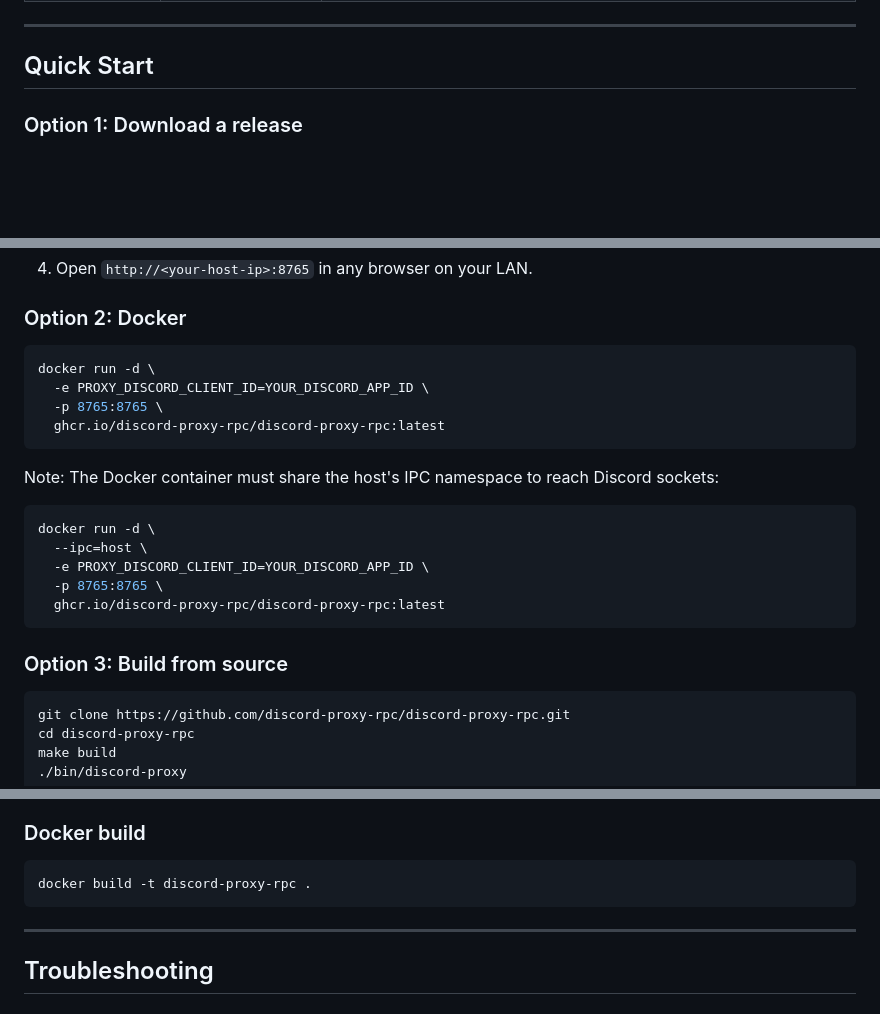
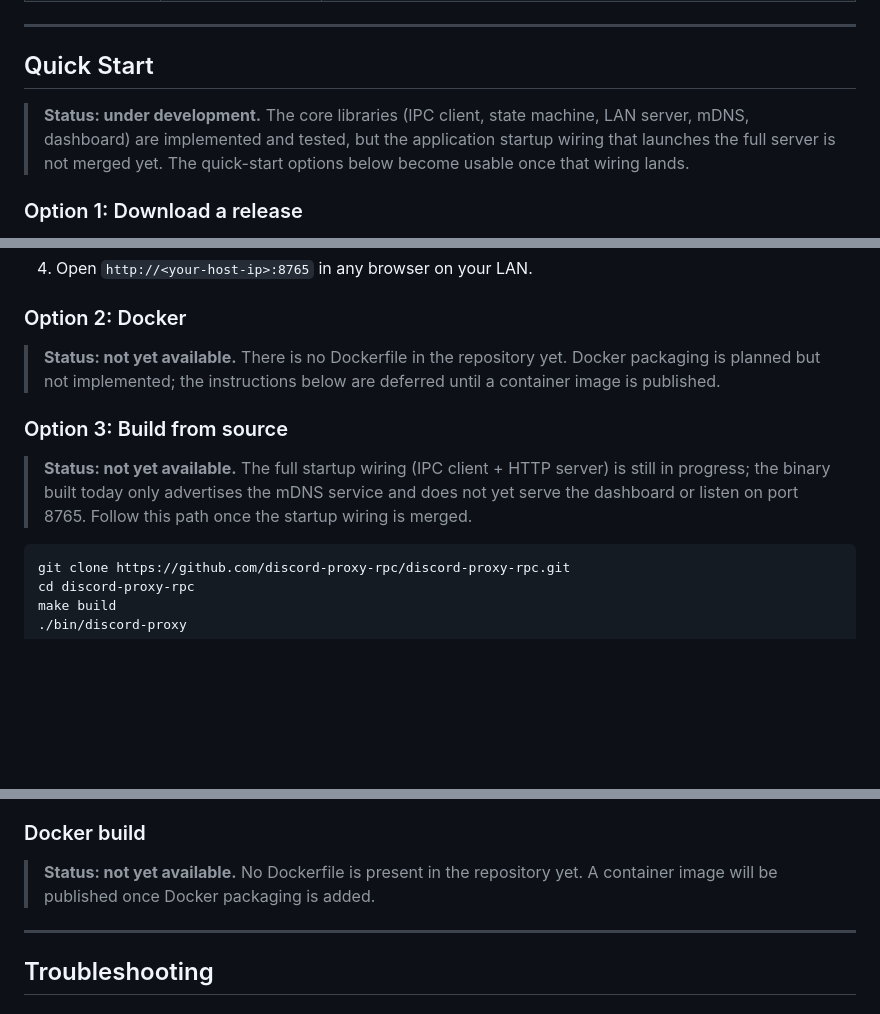
Before and after one commit to dipievil/discord-proxy-rpc, a Markdown page: README.md, 3 parts joined by grey strips. Drawn GitHub-style; blank space fills up the shorter version.

Commit message:
docs: address code review - mark unavailable quick-start paths and fix WS URL
- Fix malformed WebSocket endpoint (ws://<host>:8765/ws)
- Mark Docker quick-start and Docker build as not yet available (no
  Dockerfile exists in the repository yet)
- Mark build-from-source quick start as not yet available until the
  startup wiring (IPC client + HTTP server) is merged
- Add a top-level status note to the Quick Start section

````diff
--- a/README.md
+++ b/README.md
@@ -91,6 +91,8 @@ discord-proxy-rpc is a single-binary Go application that runs on the same machin
 
 ## Quick Start
 
+> **Status: under development.** The core libraries (IPC client, state machine, LAN server, mDNS, dashboard) are implemented and tested, but the application startup wiring that launches the full server is not merged yet. The quick-start options below become usable once that wiring lands.
+
 ### Option 1: Download a release
 
 1. Download the latest binary for your platform from [Releases](https://github.com/discord-proxy-rpc/discord-proxy-rpc/releases).
@@ -107,23 +109,11 @@ discord-proxy-rpc is a single-binary Go application that runs on the same machin
 
 ### Option 2: Docker
 
-```bash
-docker run -d \
-  -e PROXY_DISCORD_CLIENT_ID=YOUR_DISCORD_APP_ID \
-  -p 8765:8765 \
-  ghcr.io/discord-proxy-rpc/discord-proxy-rpc:latest
-```
-
-Note: The Docker container must share the host's IPC namespace to reach Discord sockets:
-```bash
-docker run -d \
-  --ipc=host \
-  -e PROXY_DISCORD_CLIENT_ID=YOUR_DISCORD_APP_ID \
-  -p 8765:8765 \
-  ghcr.io/discord-proxy-rpc/discord-proxy-rpc:latest
-```
+> **Status: not yet available.** There is no Dockerfile in the repository yet. Docker packaging is planned but not implemented; the instructions below are deferred until a container image is published.
 
 ### Option 3: Build from source
+
+> **Status: not yet available.** The full startup wiring (IPC client + HTTP server) is still in progress; the binary built today only advertises the mDNS service and does not yet serve the dashboard or listen on port 8765. Follow this path once the startup wiring is merged.
 
 ```bash
 git clone https://github.com/discord-proxy-rpc/discord-proxy-rpc.git
@@ -378,9 +368,7 @@ Releases are automated via GitHub Actions + GoReleaser:
 
 ### Docker build
 
-```bash
-docker build -t discord-proxy-rpc .
-```
+> **Status: not yet available.** No Dockerfile is present in the repository yet. A container image will be published once Docker packaging is added.
 
 ---
 
````
Also changed, not shown: other parts of README.md (+1 -1 lines).
